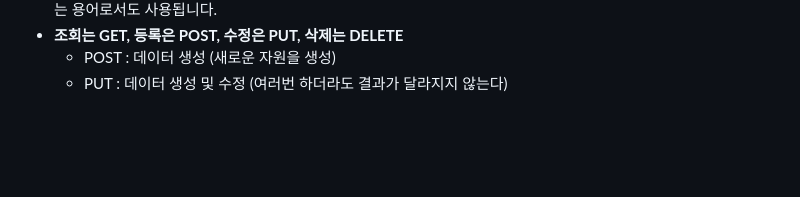
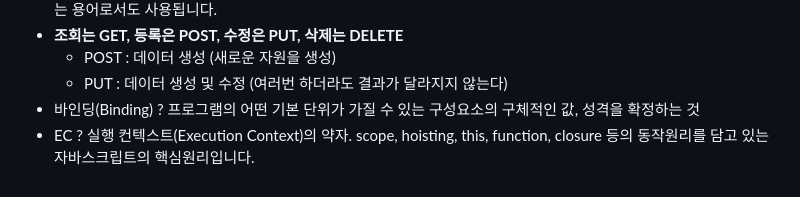
Before and after one commit to konveloper/Frontend_TIL, a Markdown page: JavaScript/면접 준비.md, the part around the change. GitHub-like rendering; blank space fills up the shorter version.

```diff
--- a/JavaScript/면접 준비.md
+++ b/JavaScript/면접 준비.md
@@ -1333,3 +1333,5 @@ let 오브젝트1 = {
 - **조회는 GET, 등록은 POST, 수정은 PUT, 삭제는 DELETE**
     - POST : 데이터 생성 (새로운 자원을 생성)
     - PUT : 데이터 생성 및 수정 (여러번 하더라도 결과가 달라지지 않는다)
+- 바인딩(Binding) ? 프로그램의 어떤 기본 단위가 가질 수 있는 구성요소의 구체적인 값, 성격을 확정하는 것
+- EC ? 실행 컨텍스트(Execution Context)의 약자. scope, hoisting, this, function, closure 등의 동작원리를 담고 있는 자바스크립트의 핵심원리입니다.
```
